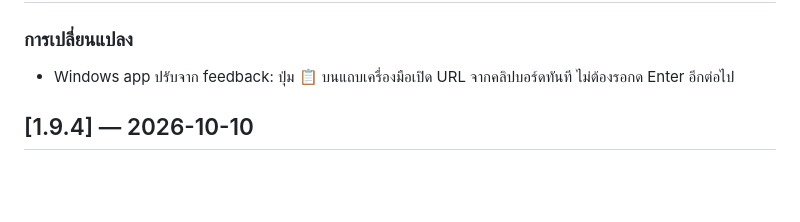
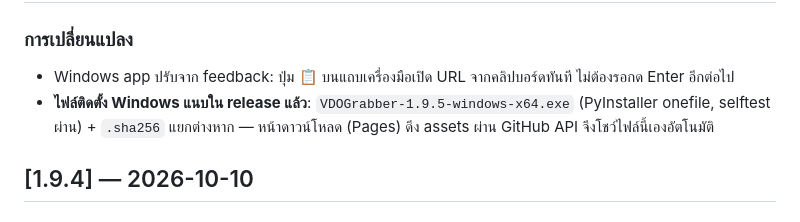
Before and after one commit to NarDecH/VDO_Download_APK, a Markdown page: docs/changelog.md, the part around the change. Drawn GitHub-style; blank space fills up the shorter version.

Commit message:
Changelog: v1.9.5 Windows exe now attached to the release
🤖 Generated with Codebuff
Co-Authored-By: Codebuff <noreply@codebuff.com>

```diff
--- a/docs/changelog.md
+++ b/docs/changelog.md
@@ -6,6 +6,7 @@
 
 ### การเปลี่ยนแปลง
 - Windows app ปรับจาก feedback: ปุ่ม 📋 บนแถบเครื่องมือเปิด URL จากคลิปบอร์ดทันที ไม่ต้องรอกด Enter อีกต่อไป
+- **ไฟล์ติดตั้ง Windows แนบใน release แล้ว**: `VDOGrabber-1.9.5-windows-x64.exe` (PyInstaller onefile, selftest ผ่าน) + `.sha256` แยกต่างหาก — หน้าดาวน์โหลด (Pages) ดึง assets ผ่าน GitHub API จึงโชว์ไฟล์นี้เองอัตโนมัติ
 
 
 ## [1.9.4] — 2026-10-10
```
